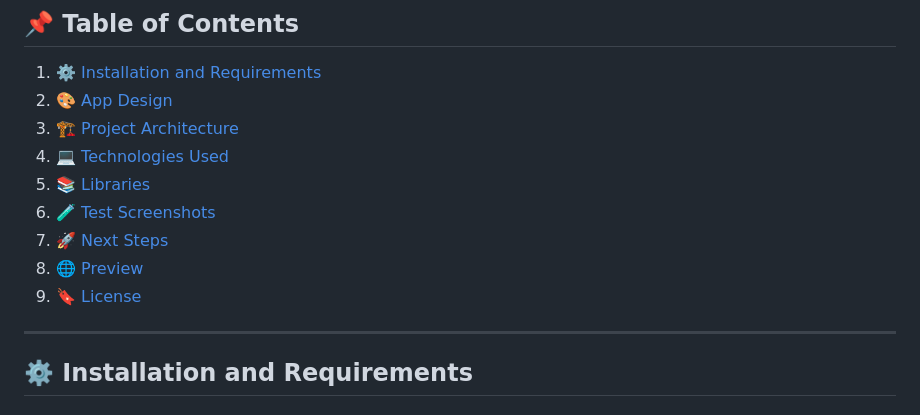
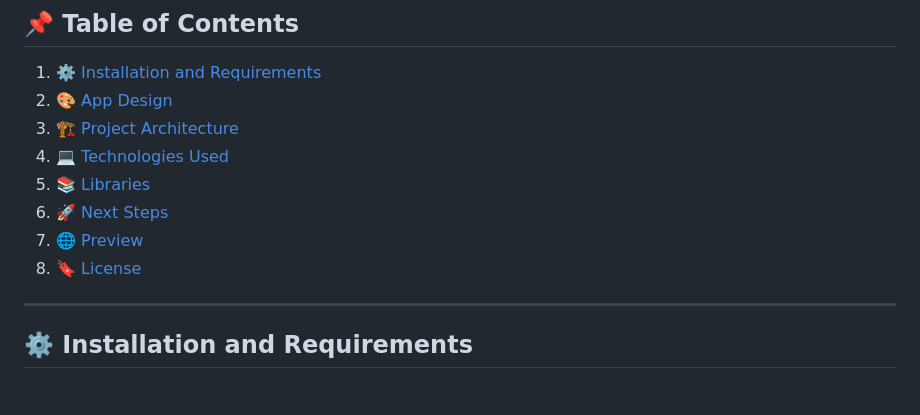
Before and after one commit to Bimai6/argio-studios, a Markdown page: README.md, the part around one of its changes. Rendered like a GitHub page.

Commit message:
docs: update README.md

```diff
--- a/README.md
+++ b/README.md
@@ -15,10 +15,9 @@ Built with a **Django** backend and a **React** frontend, and powered by a **Pos
 3. [🏗️ Project Architecture](#project-architecture)
 4. [💻 Technologies Used](#technologies-used)
 5. [📚 Libraries](#libraries)
-6. [🧪 Test Screenshots](#test-screenshots)
-7. [🚀 Next Steps](#next-steps)
-8. [🌐 Preview](#preview)
-9. [🔖 License](#license)
+6. [🚀 Next Steps](#next-steps)
+7. [🌐 Preview](#preview)
+8. [🔖 License](#license)
 
 ---
 
```
Also changed, not shown: other parts of README.md (+0 -12 lines).
